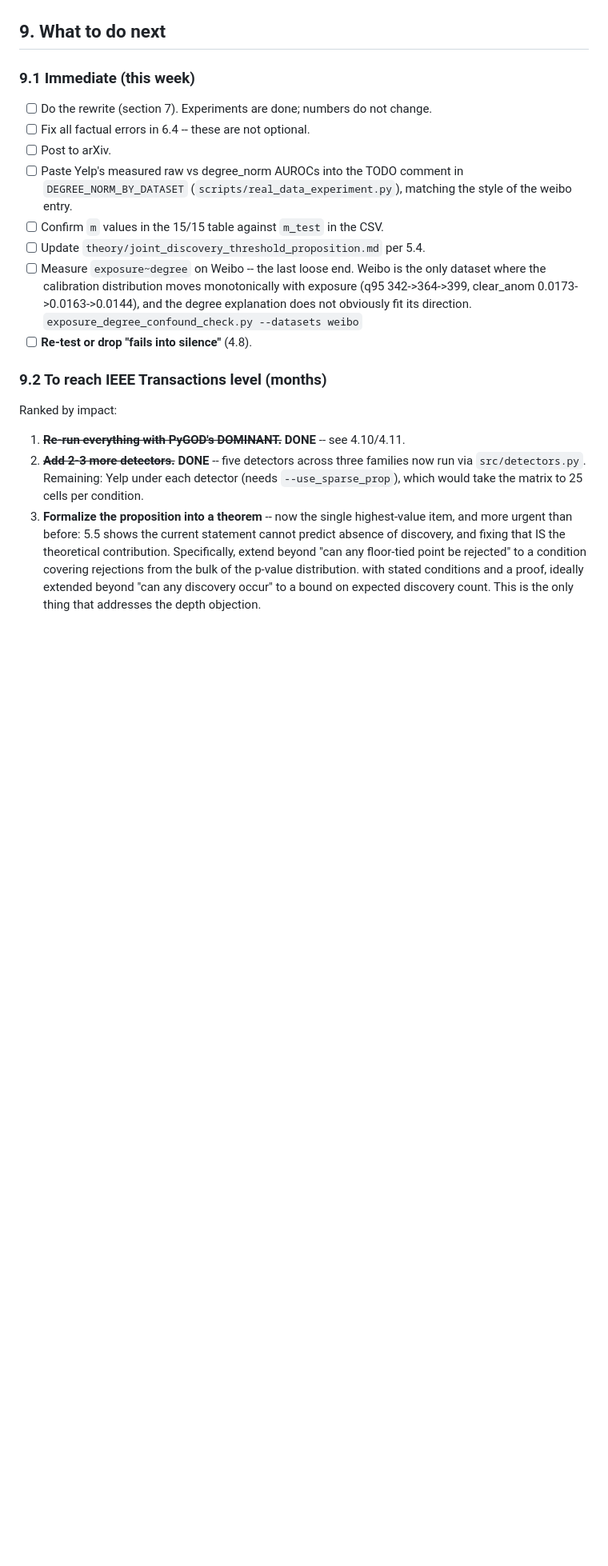
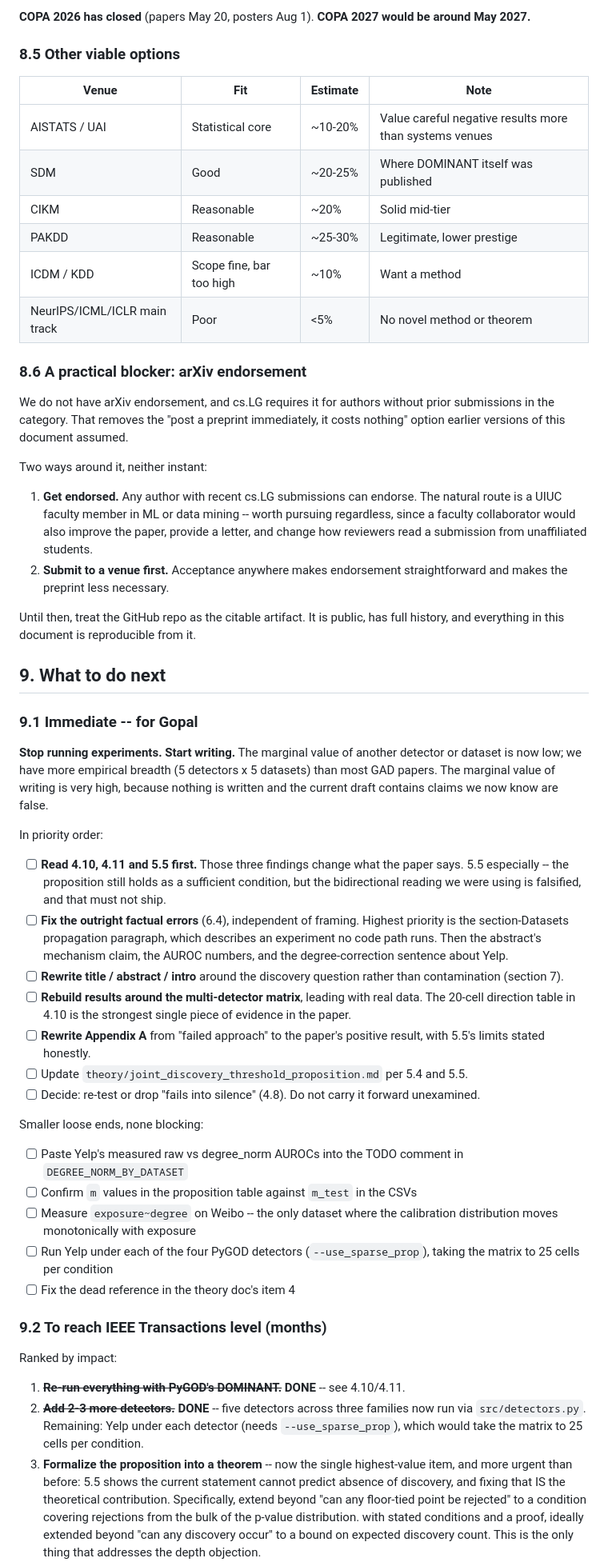
Before and after one commit to SuhaanG/conformal-graph-anomaly, a Markdown page: PAPER_REFRAME_HANDOFF.md, the part around one of its changes. Shown at 80% size. GitHub-like rendering; blank space fills up the shorter version.

```diff
--- a/PAPER_REFRAME_HANDOFF.md
+++ b/PAPER_REFRAME_HANDOFF.md
@@ -615,22 +662,77 @@ re-running everything under a correct detector. Months, not weeks.
+**COPA 2026 has closed** (papers May 20, posters Aug 1). **COPA 2027 would be
+around May 2027.**
+
+### 8.5 Other viable options
+
+| Venue | Fit | Estimate | Note |
+|---|---|---|---|
+| AISTATS / UAI | Statistical core | ~10-20% | Value careful negative results more than systems venues |
+| SDM | Good | ~20-25% | Where DOMINANT itself was published |
+| CIKM | Reasonable | ~20% | Solid mid-tier |
+| PAKDD | Reasonable | ~25-30% | Legitimate, lower prestige |
+| ICDM / KDD | Scope fine, bar too high | ~10% | Want a method |
+| NeurIPS/ICML/ICLR main track | Poor | <5% | No novel method or theorem |
+
+### 8.6 A practical blocker: arXiv endorsement
+
+We do not have arXiv endorsement, and cs.LG requires it for authors without prior
+submissions in the category. That removes the "post a preprint immediately, it
+costs nothing" option earlier versions of this document assumed.
+
+Two ways around it, neither instant:
+
+1. **Get endorsed.** Any author with recent cs.LG submissions can endorse. The
+   natural route is a UIUC faculty member in ML or data mining -- worth pursuing
+   regardless, since a faculty collaborator would also improve the paper, provide
+   a letter, and change how reviewers read a submission from unaffiliated
+   students.
+2. **Submit to a venue first.** Acceptance anywhere makes endorsement
+   straightforward and makes the preprint less necessary.
+
+Until then, treat the GitHub repo as the citable artifact. It is public, has full
+history, and everything in this document is reproducible from it.
 
 ## 9. What to do next
 
-### 9.1 Immediate (this week)
+### 9.1 Immediate -- for Gopal
 
-- [ ] Do the rewrite (section 7). Experiments are done; numbers do not change.
-- [ ] Fix all factual errors in 6.4 -- these are not optional.
-- [ ] Post to arXiv.
+**Stop running experiments. Start writing.** The marginal value of another
+detector or dataset is now low; we have more empirical breadth (5 detectors x 5
+datasets) than most GAD papers. The marginal value of writing is very high,
+because nothing is written and the current draft contains claims we now know are
+false.
+
+In priority order:
+
+- [ ] **Read 4.10, 4.11 and 5.5 first.** Those three findings change what the
+      paper says. 5.5 especially -- the proposition still holds as a sufficient
+      condition, but the bidirectional reading we were using is falsified, and
+      that must not ship.
+- [ ] **Fix the outright factual errors** (6.4), independent of framing. Highest
+      priority is the section-Datasets propagation paragraph, which describes an
+      experiment no code path runs. Then the abstract's mechanism claim, the
+      AUROC numbers, and the degree-correction sentence about Yelp.
+- [ ] **Rewrite title / abstract / intro** around the discovery question rather
+      than contamination (section 7).
+- [ ] **Rebuild results around the multi-detector matrix**, leading with real
+      data. The 20-cell direction table in 4.10 is the strongest single piece of
+      evidence in the paper.
+- [ ] **Rewrite Appendix A** from "failed approach" to the paper's positive
+      result, with 5.5's limits stated honestly.
+- [ ] Update `theory/joint_discovery_threshold_proposition.md` per 5.4 and 5.5.
+- [ ] Decide: re-test or drop "fails into silence" (4.8). Do not carry it forward
+      unexamined.
+
+Smaller loose ends, none blocking:
+
 - [ ] Paste Yelp's measured raw vs degree_norm AUROCs into the TODO comment in
-      `DEGREE_NORM_BY_DATASET` (`scripts/real_data_experiment.py`), matching the
-      style of the weibo entry.
-- [ ] Confirm `m` values in the 15/15 table against `m_test` in the CSV.
-- [ ] Update `theory/joint_discovery_threshold_proposition.md` per 5.4.
-- [ ] Measure `exposure~degree` on Weibo -- the last loose end. Weibo is the only
-      dataset where the calibration distribution moves monotonically with
-      exposure (q95 342->364->399, clear_anom 0.0173->0.0163->0.0144), and the
-      degree explanation does not obviously fit its direction.
-      `exposure_degree_confound_check.py --datasets weibo`
-- [ ] **Re-test or drop "fails into silence"** (4.8).
+      `DEGREE_NORM_BY_DATASET`
+- [ ] Confirm `m` values in the proposition table against `m_test` in the CSVs
+- [ ] Measure `exposure~degree` on Weibo -- the only dataset where the calibration
+      distribution moves monotonically with exposure
+- [ ] Run Yelp under each of the four PyGOD detectors (`--use_sparse_prop`),
+      taking the matrix to 25 cells per condition
+- [ ] Fix the dead reference in the theory doc's item 4
 
 ### 9.2 To reach IEEE Transactions level (months)
 
```
Also changed, not shown: other parts of PAPER_REFRAME_HANDOFF.md (+78 -31 lines).
